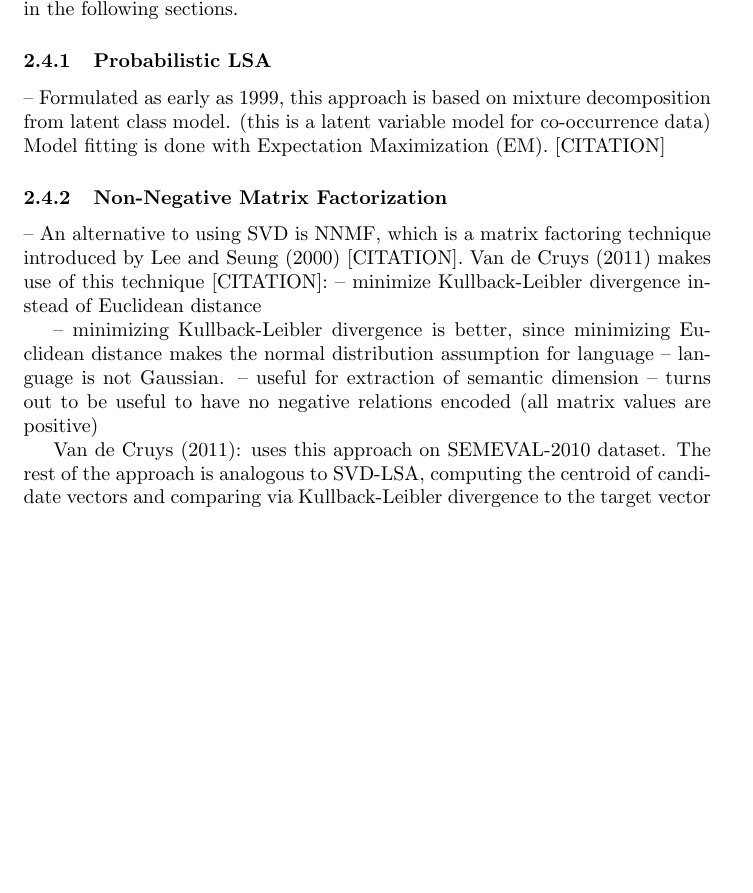
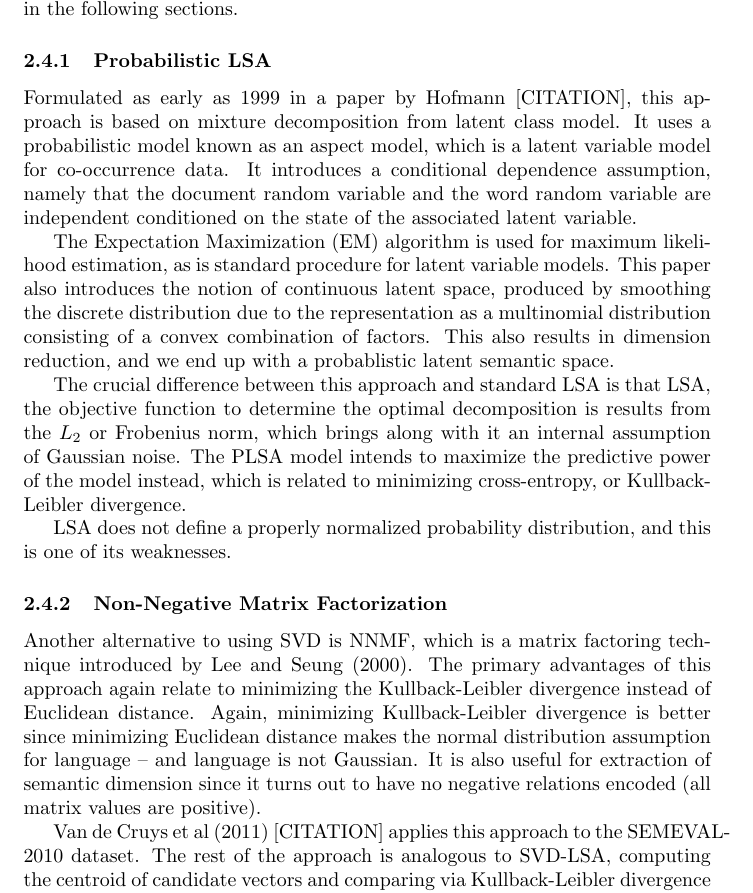
Before and after one commit to alee101/wsd, a LaTeX document (paper.tex): part of page 3 of 7, cut so that both start at the same text, the shorter picture padded with empty space. Compiled offline with pdfLaTeX.

Commit message:
added sections on PLSA and NNMF

```diff
--- a/paper.tex
+++ b/paper.tex
@@ -80,19 +80,22 @@
 
 	\subsubsection{Probabilistic LSA}
 
-	-- Formulated as early as 1999, this approach is based on mixture decomposition from latent class model.
-	(this is a latent variable model for co-occurrence data)
-	Model fitting is done with Expectation Maximization (EM). [CITATION]
+	Formulated as early as 1999 in a paper by Hofmann [CITATION], this approach is based on mixture decomposition from latent class model. It uses a probabilistic model known as an aspect model, which is a latent variable model for co-occurrence data. It introduces a conditional dependence assumption, namely that the document random variable and the word random variable are independent conditioned on the state of the associated latent variable.
+
+	The Expectation Maximization (EM) algorithm is used for maximum likelihood estimation, as is standard procedure for latent variable models. This paper also introduces the notion of continuous latent space, produced by smoothing the discrete distribution due to the representation as a multinomial distribution
+	consisting of a convex combination of factors. This also results in dimension reduction, and we end up with a probablistic latent semantic space.
+
+	The crucial difference between this approach and standard LSA is that LSA, the objective function to determine the optimal decomposition is results from the $L_2$ or Frobenius norm, which brings along with it an internal assumption of Gaussian noise. The PLSA model intends to maximize the predictive power of the model instead, which is related to minimizing cross-entropy, or Kullback-Leibler divergence.
+
+	LSA does not define a properly normalized probability distribution, and this is one of its weaknesses.
 
 	\subsubsection{Non-Negative Matrix Factorization}
-	-- An alternative to using SVD is NNMF, which is a matrix factoring technique introduced by Lee and Seung  (2000) [CITATION].  Van de Cruys (2011) makes use of this technique [CITATION]:
-	-- minimize Kullback-Leibler divergence instead of Euclidean distance
+	Another alternative to using SVD is NNMF, which is a matrix factoring technique introduced by Lee and Seung  (2000).
+	The primary advantages of this approach again relate to minimizing the Kullback-Leibler divergence instead of Euclidean distance.
+	Again, minimizing Kullback-Leibler divergence is better since minimizing Euclidean distance makes the normal distribution assumption for language -- and language is not Gaussian.
+	It is also useful for extraction of semantic dimension since it turns out to have no negative relations encoded (all matrix values are positive).
 
-	-- minimizing Kullback-Leibler divergence is better, since minimizing Euclidean distance makes the normal distribution assumption for language -- language is not Gaussian.
-	-- useful for extraction of semantic dimension
-	-- turns out to be useful to have no negative relations encoded (all matrix values are positive)
-
-	Van de Cruys (2011): uses this approach on SEMEVAL-2010 dataset. The rest of the approach is analogous to SVD-LSA, computing the centroid  of candidate vectors and comparing via Kullback-Leibler divergence to the target vector to determine word sense.
+	Van de Cruys et al (2011) [CITATION] applies this approach to the SEMEVAL-2010 dataset. The rest of the approach is analogous to SVD-LSA, computing the centroid  of candidate vectors and comparing via Kullback-Leibler divergence to the target vector to determine word sense.
 
 	\section{Data}
 	Senseval-2 (2001) dataset [CITATION]
```
Also changed, not shown: paper.pdf, 2 other files.
